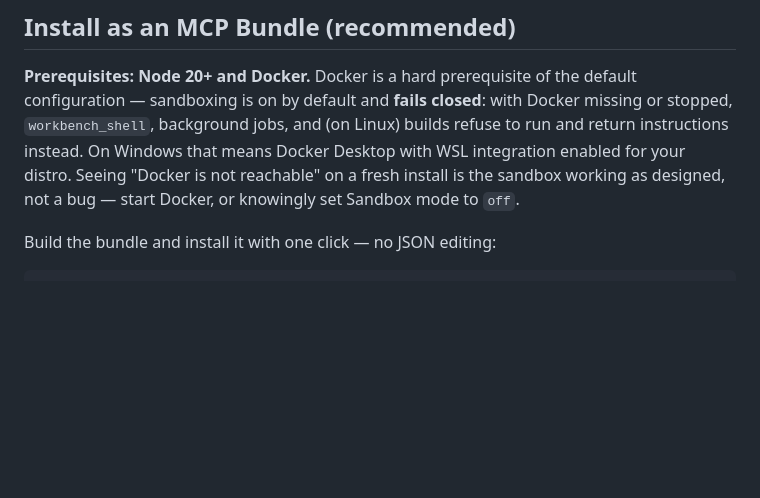
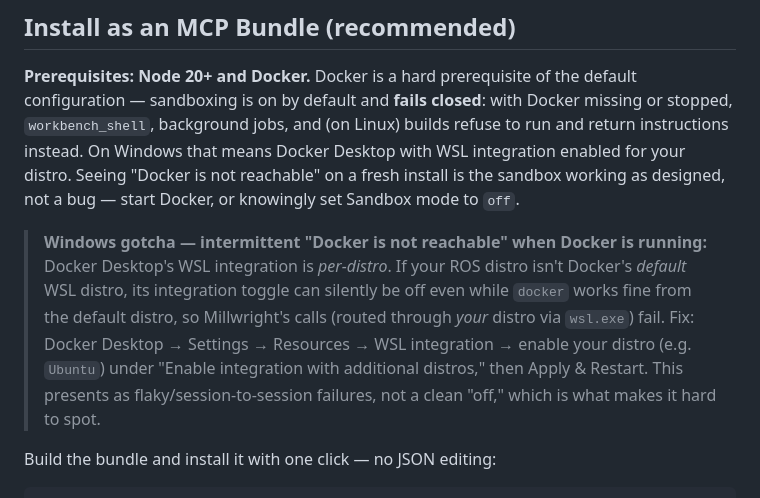
Before and after one commit to berry1200/millwright, a Markdown page: README.md, the part around the change. Drawn GitHub-style; blank space fills up the shorter version.

```diff
--- a/README.md
+++ b/README.md
@@ -106,6 +106,16 @@ builds refuse to run and return instructions instead. On Windows that means
 Docker Desktop with WSL integration enabled for your distro. Seeing "Docker is
 not reachable" on a fresh install is the sandbox working as designed, not a
 bug — start Docker, or knowingly set Sandbox mode to `off`.
+
+> **Windows gotcha — intermittent "Docker is not reachable" when Docker is
+> running:** Docker Desktop's WSL integration is *per-distro*. If your ROS distro
+> isn't Docker's *default* WSL distro, its integration toggle can silently be off
+> even while `docker` works fine from the default distro, so Millwright's calls
+> (routed through *your* distro via `wsl.exe`) fail. Fix: Docker Desktop →
+> Settings → Resources → WSL integration → enable your distro (e.g. `Ubuntu`)
+> under "Enable integration with additional distros," then Apply & Restart. This
+> presents as flaky/session-to-session failures, not a clean "off," which is what
+> makes it hard to spot.
 
 Build the bundle and install it with one click — no JSON editing:
 
```
Also changed, not shown: docs/phases.md (+74 -12 lines).
